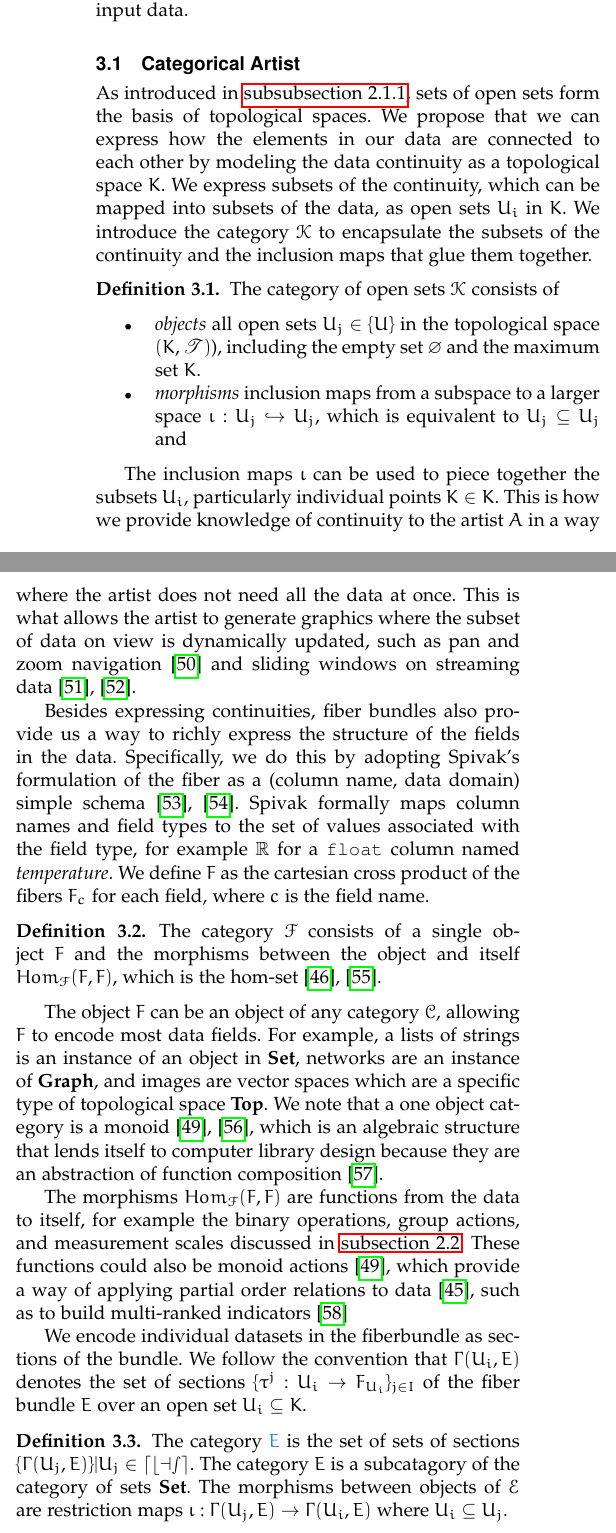
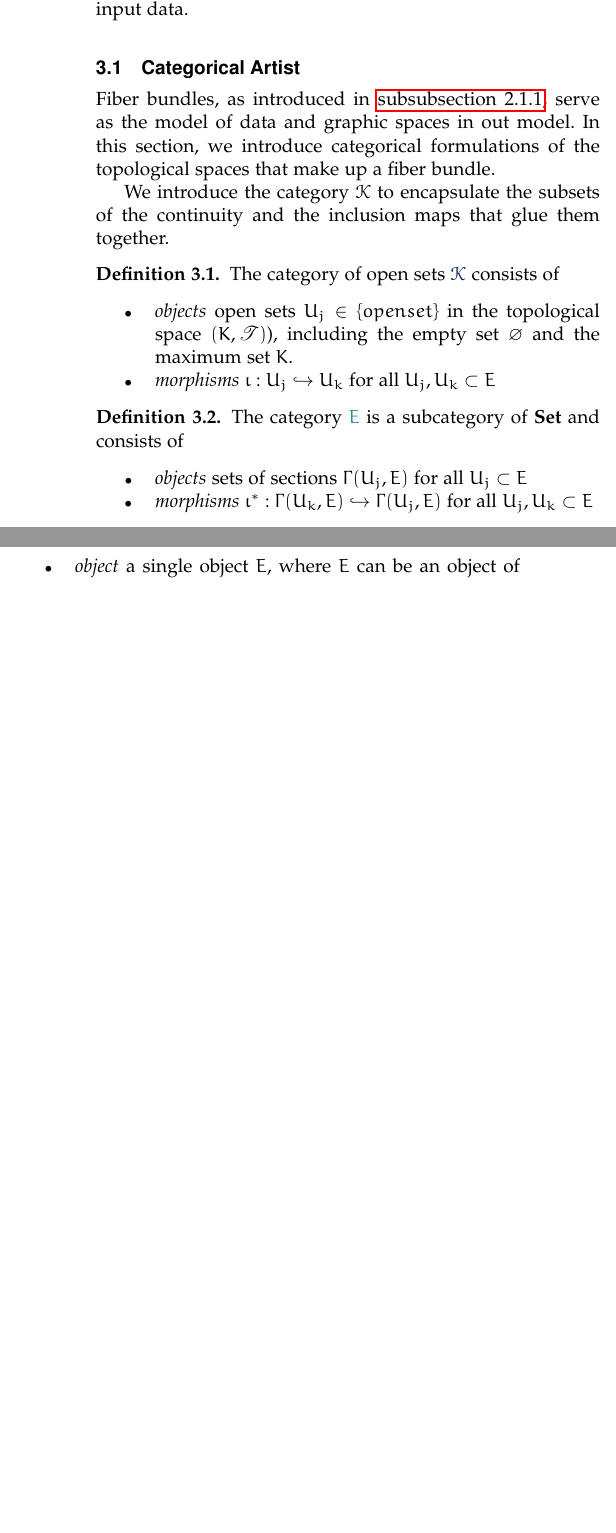
Before and after one commit to story645/team, a LaTeX paper (paper/main.tex): two parts of the columns of page 4 of 10 before the commit and two parts of the columns of page 4 of 9 after it, joined at a grey line, cut so that both start at the same text, the shorter picture padded with empty space. Compiled offline with pdfLaTeX; a missing font is replaced by an installed copy or a similar font; a LaTeX package or settings file that is missing is left out.

Commit message:
fiber and sheaf rewrite

```diff
--- a/paper/main.tex
+++ b/paper/main.tex
@@ -290,43 +291,26 @@ In this section we describe the structure of the data and graphic spaces, which
 \subsection{Categorical Artist}
 \label{sec:artist:category}
 
-As introduced in \autoref{sec:related-work:fiber-bundles}, sets of open sets form the basis of topological spaces. We propose that we can express how the elements in our data are connected to each other by modeling the data continuity as a topological space \dbase. We express subsets of the continuity, which can be mapped into subsets of the data, as open sets $U_{i}$ in \dbase. We introduce the category $\mathcal{\dbase}$ to encapsulate the subsets of the continuity and the inclusion maps that glue them together.
+Fiber bundles, as introduced in \autoref{sec:related-work:fiber-bundles}, serve as the model of data and graphic spaces in out model. In this section, we introduce categorical formulations of the topological spaces that make up a fiber bundle.
 
-\begin{definition} The category of open sets $\mathcal{\dbase}$ consists of
-  \label{def:category:K}
+We introduce the category $\mathcal{\dbase}$ to encapsulate the subsets of the continuity and the inclusion maps that glue them together.
+
+\begin{definition} \label{def:category:K} The category of open sets $\mathcal{\dbasec}$ consists of
   \begin{itemize}
-    \item \textit{objects} all open sets $U_{j} \in \{U\}$ in the topological space $(\dbase, \mathscr{T})$), including the empty set $\varnothing$ and the maximum set \dbase.
-    \item \textit{morphisms} inclusion maps from a subspace to a larger space $\iota: U_{j} \hookrightarrow U_{j}$, which is equivalent to $U_{j} \subseteq U_{j}$ and
+    \item \textit{objects} open sets $\openset_{j} \in \{openset\}$ in the topological space $(\dbase, \mathscr{T})$), including the empty set $\varnothing$ and the maximum set \dbase.
+    \item \textit{morphisms} $\iota: U_{j} \hookrightarrow U_{k}$ for all  $U_j, U_k \subset \dtotal$
   \end{itemize}
 \end{definition}
 
-The inclusion maps $\iota$ can be used to piece together the subsets $U_{i}$, particularly individual points $\dbasepoint \in \dbase$. This is how we provide knowledge of continuity to the artist \vartist\ in a way where the artist does not need all the data at once. This is what allows the artist to generate graphics where the subset of data on view is dynamically updated, such as pan and zoom navigation\cite{NekrasovskiEvaluationPanZoom2006} and sliding windows on streaming data\cite{crouchDynamicGraphsSlidingwindow2013,chuTimeSeriesSegmentation1995}.
-
-
-Besides expressing continuities, fiber bundles also provide us a way to richly express the structure of the fields in the data. Specifically, we do this by adopting Spivak's formulation of the fiber as a (column name, data domain) simple schema \cite{spivakSIMPLICIALDATABASES,spivakDatabasesAreCategories2010}. Spivak formally maps column names and field types to the set of values associated with the field type, for example $\mathbb{R}$ for a \texttt{float} column named \textit{temperature}. We define $\dfiber$ as  the cartesian cross product of the fibers $\dfiber_c$ for each field, where $c$ is the field name.
-
-\begin{definition}
-  \label{def:category:F}
-  The category $\mathcal{\dfiber}$ consists of a single object $\dfiber$ and the morphisms between the object and itself $Hom_{\mathcal{\dfiber}}(\dfiber, \dfiber)$, which is the hom-set \cite{maclaneCategoriesWorkingMathematician2013,milewskiCategoryTheoryProgrammers}.
-\end{definition}
-
-The object $\texttt{\dfiber}$ can be an object of any category $\mathcal{C}$, allowing $\texttt{\dfiber}$ to encode most data fields. For example, a lists of strings is an instance of an object in \textbf{Set}, networks are an instance of \textbf{Graph}, and images are vector spaces which are a specific type of topological space \textbf{Top}. We note that a one object category is a monoid \cite{nlab:monoid,barrCategoryTheoryComputing}, which is an algebraic structure that lends itself to computer library design because they are an abstraction of function composition \cite{yorgeyMonoidsThemeVariations}.
-
-The morphisms $Hom_{\mathcal{\dfiber}}(\dfiber, \dfiber)$ are functions from the data to itself, for example the binary operations, group actions, and measurement scales discussed in \autoref{sec:related-work:equivariance}. These functions could also be monoid actions\cite{barrCategoryTheoryComputing}, which provide a way of applying partial order relations to data\cite{fongInvitationAppliedCategory2019}, such as to build multi-ranked indicators\cite{bruggemannRankingPrioritizationMultiindicator2011}
-
-We encode individual datasets in the fiberbundle as sections of the bundle. We follow the convention that $\Gamma(U_i, \dtotal)$ denotes the set of sections $\{\dsection^{j}:U_i \rightarrow \dfiber_{U_{i}}\}_{j\in I}$ of the fiber bundle \dtotal\ over an open set $U_{i}\subseteq \dbase$.
-
-\begin{definition} The category \mathcal{\dtotalc} is the set of sets of sections $\{\Gamma(U_j,\dtotal)\}|U_j \in \mathcal{dbase}$. The category \mathcal{\dtotal} is a subcatagory of the category of sets \textbf{Set}. The morphisms between objects of $\mathcal{\dtotal}$ are restriction maps $\iota: \Gamma(U_j, \dtotal) \rightarrow \Gamma(U_i, \dtotal)$ where $U_{i} \subseteq U_{j}$.
+\begin{definition} \label{def:category:E} The category \mathcal{\dtotalc} is a subcategory of \textbf{Set} and consists of
+  \begin{itemize}
+    \item \textit{objects} sets of sections $\Gamma(\openset_{j}, \dtotal)$ for all $U_j \subset \dtotal$
+    \item \textit{morphisms}  $\iota^*: \Gamma(\openset_{k}, \dtotal) \hookrightarrow \Gamma(\openset_{j}, \dtotal)$ for all  $\openset_j, \openset_k \subset \dtotal$
+  \end{itemize}
 \end{definition}
 
 
-Each section is how we represent a unique dataset, where the sets of sections $\Gamma$ is the space of all datasets that have the same data fields in the \dfiber\ and continuity as encoded in\dbase\. For example, Spivak describes tables that have the same schema and discrete index as sections of the same fiber bundle\cite{spivakSIMPLICIALDATABASES}.
-
-
-
-
-.meaning that the morphisms $\varphi$ compose with the inclusion maps $\iota$ \cite{fongInvitationAppliedCategory2019}. As defined in \autoref{def:category:Tau}, the sets of sections $\Gamma(U_{i},\dtotal)$ are objects of the category $\mathcal{T}$.
-
+We model data as the sheaf $\sheaf_{\dtotal}: \mathcal{\dbase}^{op}\rightarrow \mathcal{\dtotal}$
 \begin{equation}
   \label{eq:artist:morphism-of-sheaf-data}
   \begin{tikzcd}
@@ -338,2 +323 @@ Each section is how we represent a unique dataset, where the sets of sections $\
 
-The sheaf $\sheaf_{\dtotal}$ over a limit of open sets that contain a point $\dbasepoint \in \dbase$ is approximately the same as a sheaf over a point \dbasepoint\ and is called the stalk $\sheaf_{\mathcal{\dtotal}}|_{k}\coloneqq \lim\limits_{U\ni k} \Gamma(U, \dtotal)$ \cite{StalkSheaf2019}. The fiber space over a point is embedded in the stalk over that point $\dfiber_{k}\hookrightarrow \mathscr{F}_{k}$. Our criteria for equivariance is that bundle maps $f$ that are in the set of fiber to fiber maps $Hom_{\mathcal{\dfiber}}(\dfiber,\dfiber)$ are preserved. The maps $\varphi \in Hom_{\mathcal{\dfiber}}(\dfiber,\dfiber)$ include the types of data transformations described in \autoref{sec:related-work:equivariance}. When a fiber bundle is trivial, meaning $\dtotal=\dbase \times \dfiber$, then we can dispense with localization and directly consider the fiber maps $Hom(\dfiber_{k}, \dfiber_{k})$ over a point \dbasepoint. In \autoref{sec:artist:construction}, we assume that the fiber bundles are trivial.
@@ -340,3 +327,9 @@ The sheaf $\sheaf_{\dtotal}$ over a limit of open sets that contain a point $\db
+  \begin{itemize}
+    \item \textit{object} a single object \dtotal, where \dtotal\ can be an object of any arbitrary category $\mathcal{C}$
+    \item \textit{morphisms} $\dfunc \in hom_{\mathcal{F}}(F,F)$
+\end{definition}
+
+The fiber space over a point is embedded in the stalk over that point $\dfiber_{k}\hookrightarrow \mathscr{F}_{k}$. The sheaf maps \dfunc\ restricted to the stalk are members of $hom_{\mathcal{F}}(F,F)$. The maps $\varphi \in Hom_{\mathcal{\dfiber}}(\dfiber,\dfiber)$ include the types of data transformations described in \autoref{sec:related-work:equivariance}. When a fiber bundle is trivial, we can dispense with localization and directly consider the fiber maps $Hom(\dfiber_{k}, \dfiber_{k})$ over a point \dbasepoint. In \autoref{sec:artist:construction}, we assume that the fiber bundles are trivial.
 
 \note{rewrite paragraph}
 The graphic category $\mathcal{\gtotalc}$ consists of the functor object $\sheaf_{\gtotalc}: \mathcal{\gbasec}^{op} \rightarrow \Gamma(\mathcal{\gbasec}, \gtotal)$ and morphisms between sheaves. The category $\mathcal{\gbasec}$ is the category of open sets $\{U\}$ over the graphic base space \gbase. The set of sets of sections $\Gamma(\mathcal{\gbase}, \gtotal)$ is a subcatagory of \textbf{Set}.
```
Also changed, not shown: paper/main.tex (13 more changed lines).
